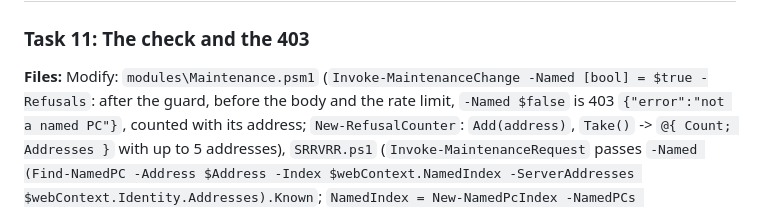
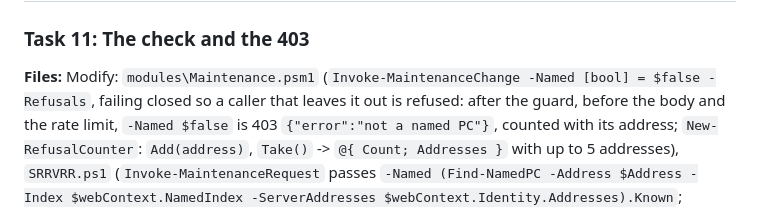
Before and after one commit to nscarritt/SRRVRR, a Markdown page: docs/plans/2026-11-10-srrvrr-v0.9.0-implementation-plan.md, the part around the change. Rendered like a GitHub page.

```diff
--- a/docs/plans/2026-11-10-srrvrr-v0.9.0-implementation-plan.md
+++ b/docs/plans/2026-11-10-srrvrr-v0.9.0-implementation-plan.md
@@ -417,7 +417,7 @@ expands to its folders; "No PCs connected to the shares." with none; `bannerFor`
 
 ### Task 11: The check and the 403
 
-**Files:** Modify: `modules\Maintenance.psm1` (`Invoke-MaintenanceChange -Named [bool] = $true -Refusals`: after the
+**Files:** Modify: `modules\Maintenance.psm1` (`Invoke-MaintenanceChange -Named [bool] = $false -Refusals`, failing closed so a caller that leaves it out is refused: after the
 guard, before the body and the rate limit, `-Named $false` is 403 `{"error":"not a named PC"}`, counted with its
 address; `New-RefusalCounter`: `Add(address)`, `Take()` -> `@{ Count; Addresses }` with up to 5 addresses),
 `SRRVRR.ps1` (`Invoke-MaintenanceRequest` passes `-Named (Find-NamedPC -Address $Address -Index $webContext.NamedIndex
```
Also changed, not shown: docs/plans/2026-10-29-srrvrr-core-test-plan.md (+2 -2 lines).
